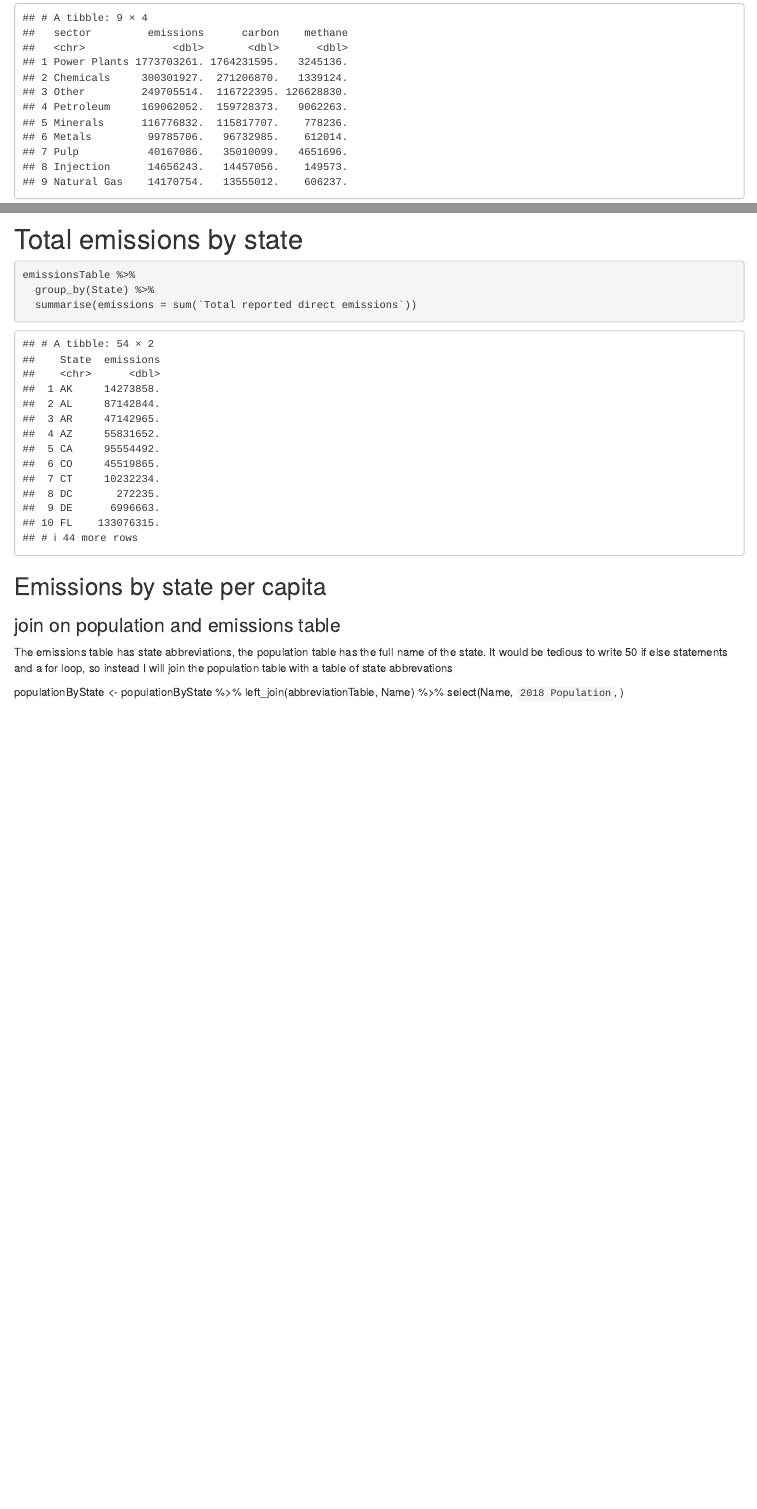
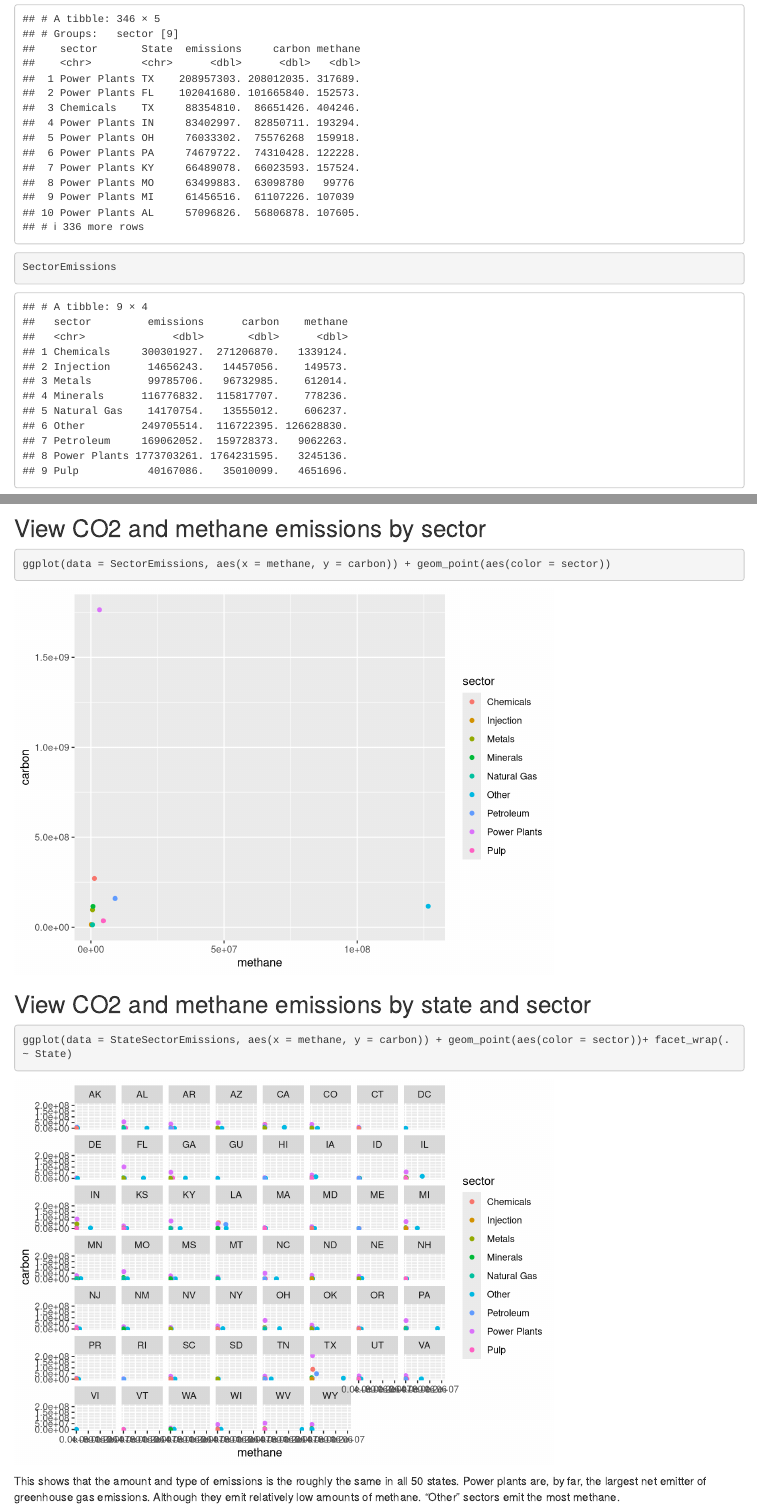
Before and after one commit to gberlin1/Greenhouse-Gas-Emission-2018, an R Markdown document (Greenhouse Gas Emissions 2018.Rmd): the page in a window 1100 px wide, from 6170 px down before the commit and from 6360 px down after it, so that both start at the same text, and a second part further down, joined at a grey line. Rendered offline with R 4.5, knitr and Pandoc, with nearby package versions; code that draws random numbers runs with fixed seeds of ours; some code elsewhere in the file could not run offline.

Commit message:
Final Changes

````diff
--- a/Greenhouse Gas Emissions 2018.Rmd
+++ b/Greenhouse Gas Emissions 2018.Rmd
@@ -132,3 +135,5 @@ sectorEmissions
+StateSectorEmissions
+SectorEmissions
 ```
 
 This table shows that power plants are, by far, the biggest polluter out of all industries in the economy.
@@ -157,18 +162,14 @@ sectorEmissions %>%
 ```
 
-# Total emissions by state
+## View CO2 and methane emissions by sector
 ```{r}
-emissionsTable %>%
-  group_by(State) %>%
-  summarise(emissions = sum(`Total reported direct emissions`))
+ggplot(data = SectorEmissions, aes(x = methane, y = carbon)) + geom_point(aes(color = sector))
 ```
 
-## Emissions by state per capita
-### join on population and emissions table
-The emissions table has state abbreviations, the population table has the full name of the state. It would be tedious to write 50 if else statements and a for loop, so instead I will join the population table with a table of state abbrevations
+## View CO2 and methane emissions by state and sector
+```{r}
+ggplot(data = StateSectorEmissions, aes(x = methane, y = carbon)) + geom_point(aes(color = sector))+ facet_wrap(. ~ State)
+```
 
 
-populationByState <-
-  populationByState %>%
-  left_join(abbreviationTable, Name) %>%
-  select(Name, `2018 Population`, )
+This shows that the amount and type of emissions is the roughly the same in all 50 states. Power plants are, by far, the largest net emitter of greenhouse gas emissions. Although they emit relatively low amounts of methane. "Other" sectors emit the most methane.
````
Also changed, not shown: Greenhouse Gas Emissions 2018.nb.html, Greenhouse Gas Emissions 2018.Rmd (19 more changed lines).
